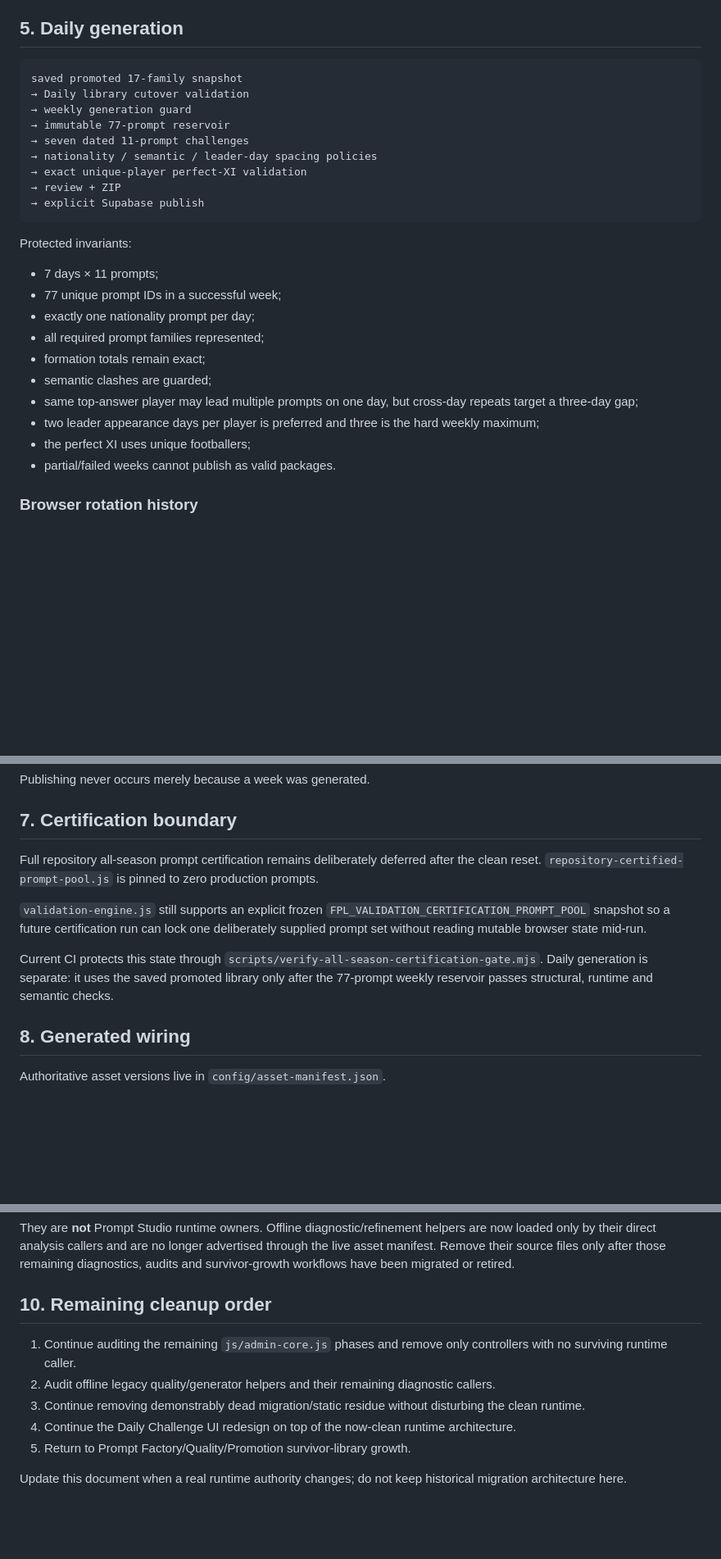
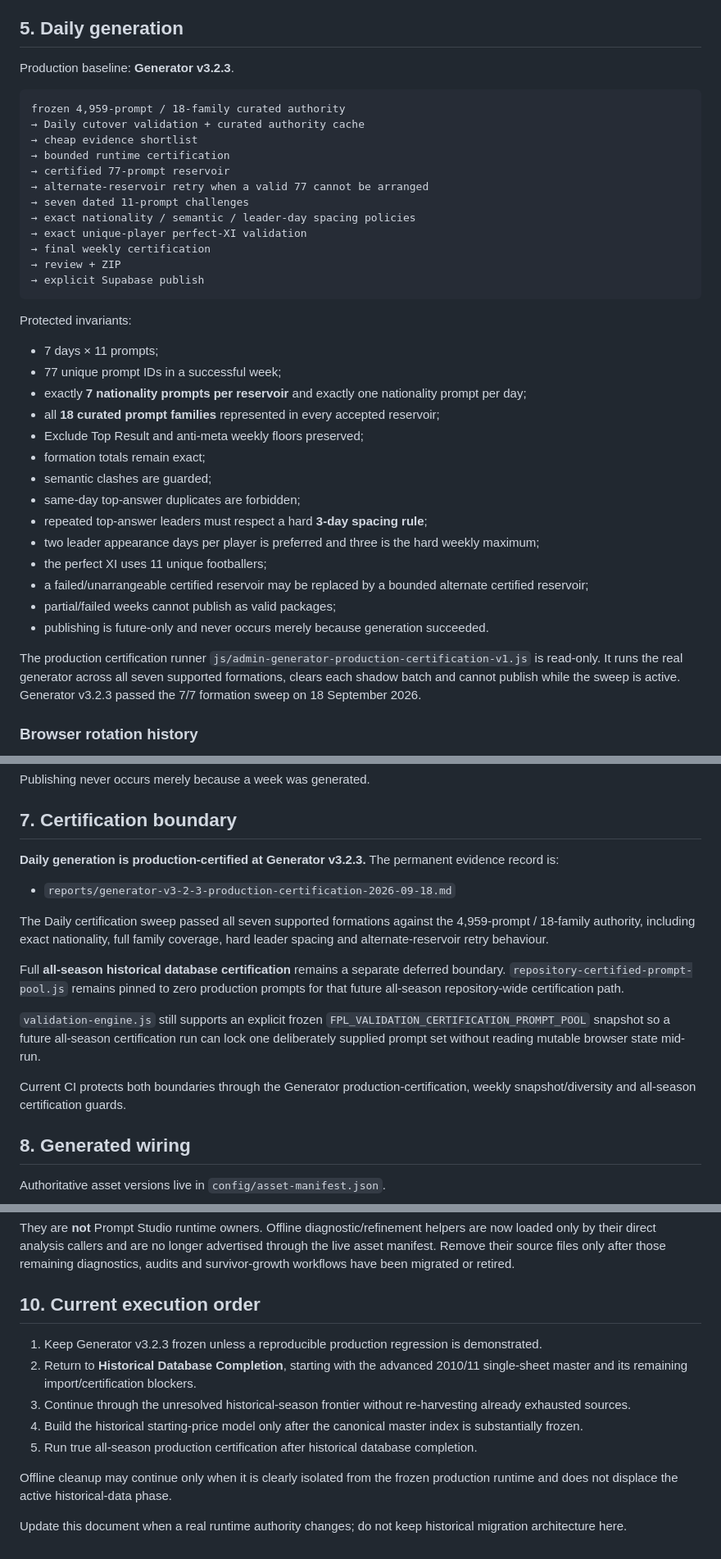
Before and after one commit to complexdd-rgb/fpl-draft-challenge, a Markdown page: ARCHITECTURE.md, 3 parts joined by grey strips. Shown at 82% size. GitHub-like rendering; blank space fills up the shorter version.

Commit message:
Freeze Generator v3.2.3 architecture boundary

````diff
--- a/ARCHITECTURE.md
+++ b/ARCHITECTURE.md
@@ -76,14 +76,19 @@ The old V2/V3/V4 Prompt Studio runtimes, compatibility shims, prompt lazy-loader
 
 ## 5. Daily generation
 
+Production baseline: **Generator v3.2.3**.
+
 ```text
-saved promoted 17-family snapshot
-→ Daily library cutover validation
-→ weekly generation guard
-→ immutable 77-prompt reservoir
+frozen 4,959-prompt / 18-family curated authority
+→ Daily cutover validation + curated authority cache
+→ cheap evidence shortlist
+→ bounded runtime certification
+→ certified 77-prompt reservoir
+→ alternate-reservoir retry when a valid 77 cannot be arranged
 → seven dated 11-prompt challenges
-→ nationality / semantic / leader-day spacing policies
+→ exact nationality / semantic / leader-day spacing policies
 → exact unique-player perfect-XI validation
+→ final weekly certification
 → review + ZIP
 → explicit Supabase publish
 ```
@@ -92,14 +97,20 @@ Protected invariants:
 
 - 7 days × 11 prompts;
 - 77 unique prompt IDs in a successful week;
-- exactly one nationality prompt per day;
-- all required prompt families represented;
+- exactly **7 nationality prompts per reservoir** and exactly one nationality prompt per day;
+- all **18 curated prompt families** represented in every accepted reservoir;
+- Exclude Top Result and anti-meta weekly floors preserved;
 - formation totals remain exact;
 - semantic clashes are guarded;
-- same top-answer player may lead multiple prompts on one day, but cross-day repeats target a three-day gap;
+- same-day top-answer duplicates are forbidden;
+- repeated top-answer leaders must respect a hard **3-day spacing rule**;
 - two leader appearance days per player is preferred and three is the hard weekly maximum;
-- the perfect XI uses unique footballers;
-- partial/failed weeks cannot publish as valid packages.
+- the perfect XI uses 11 unique footballers;
+- a failed/unarrangeable certified reservoir may be replaced by a bounded alternate certified reservoir;
+- partial/failed weeks cannot publish as valid packages;
+- publishing is future-only and never occurs merely because generation succeeded.
+
+The production certification runner `js/admin-generator-production-certification-v1.js` is read-only. It runs the real generator across all seven supported formations, clears each shadow batch and cannot publish while the sweep is active. Generator v3.2.3 passed the 7/7 formation sweep on 18 September 2026.
 
 ### Browser rotation history
 
@@ -119,11 +130,17 @@ Publishing never occurs merely because a week was generated.
 
 ## 7. Certification boundary
 
-Full repository all-season prompt certification remains deliberately deferred after the clean reset. `repository-certified-prompt-pool.js` is pinned to zero production prompts.
+**Daily generation is production-certified at Generator v3.2.3.** The permanent evidence record is:
 
-`validation-engine.js` still supports an explicit frozen `FPL_VALIDATION_CERTIFICATION_PROMPT_POOL` snapshot so a future certification run can lock one deliberately supplied prompt set without reading mutable browser state mid-run.
+- `reports/generator-v3-2-3-production-certification-2026-09-18.md`
 
-Current CI protects this state through `scripts/verify-all-season-certification-gate.mjs`. Daily generation is separate: it uses the saved promoted library only after the 77-prompt weekly reservoir passes structural, runtime and semantic checks.
+The Daily certification sweep passed all seven supported formations against the 4,959-prompt / 18-family authority, including exact nationality, full family coverage, hard leader spacing and alternate-reservoir retry behaviour.
+
+Full **all-season historical database certification** remains a separate deferred boundary. `repository-certified-prompt-pool.js` remains pinned to zero production prompts for that future all-season repository-wide certification path.
+
+`validation-engine.js` still supports an explicit frozen `FPL_VALIDATION_CERTIFICATION_PROMPT_POOL` snapshot so a future all-season certification run can lock one deliberately supplied prompt set without reading mutable browser state mid-run.
+
+Current CI protects both boundaries through the Generator production-certification, weekly snapshot/diversity and all-season certification guards.
 
 ## 8. Generated wiring
 
@@ -153,12 +170,14 @@ Some older generation/quality modules remain because diagnostic and refinement s
 
 They are **not** Prompt Studio runtime owners. Offline diagnostic/refinement helpers are now loaded only by their direct analysis callers and are no longer advertised through the live asset manifest. Remove their source files only after those remaining diagnostics, audits and survivor-growth workflows have been migrated or retired.
 
-## 10. Remaining cleanup order
+## 10. Current execution order
 
-1. Continue auditing the remaining `js/admin-core.js` phases and remove only controllers with no surviving runtime caller.
-2. Audit offline legacy quality/generator helpers and their remaining diagnostic callers.
-3. Continue removing demonstrably dead migration/static residue without disturbing the clean runtime.
-4. Continue the Daily Challenge UI redesign on top of the now-clean runtime architecture.
-5. Return to Prompt Factory/Quality/Promotion survivor-library growth.
+1. Keep Generator v3.2.3 frozen unless a reproducible production regression is demonstrated.
+2. Return to **Historical Database Completion**, starting with the advanced 2010/11 single-sheet master and its remaining import/certification blockers.
+3. Continue through the unresolved historical-season frontier without re-harvesting already exhausted sources.
+4. Build the historical starting-price model only after the canonical master index is substantially frozen.
+5. Run true all-season production certification after historical database completion.
+
+Offline cleanup may continue only when it is clearly isolated from the frozen production runtime and does not displace the active historical-data phase.
 
 Update this document when a real runtime authority changes; do not keep historical migration architecture here.
````
Also changed, not shown: other parts of ARCHITECTURE.md (+2 -2 lines).
